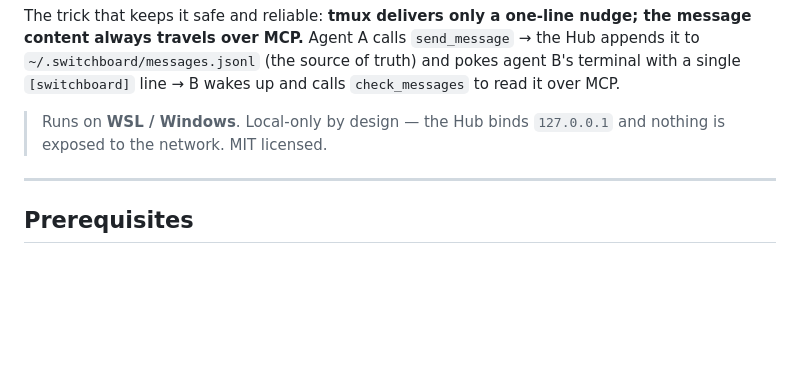
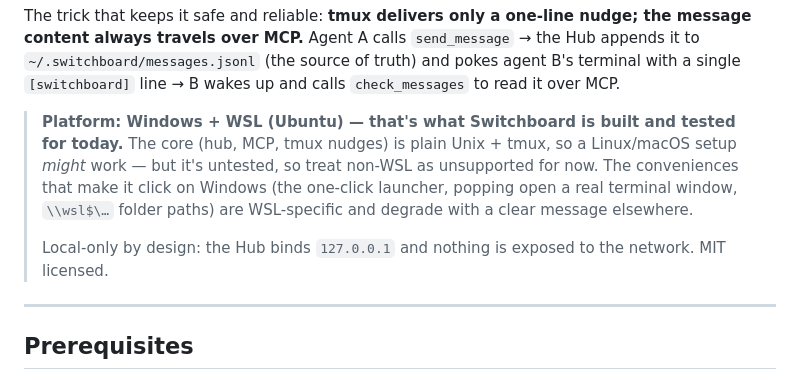
Before and after one commit to rodcoppi/switchboard-mcp, a Markdown page: README.md, the part around the change. Rendered like a GitHub page; blank space fills up the shorter version.

Commit message:
docs: state the platform target clearly — Windows + WSL for now
Honest expectation-setting for the public repo: Switchboard is built and
tested for Windows + WSL (Ubuntu). The core is plain Unix + tmux so
Linux/macOS might work, but it's untested (treat as unsupported for now),
and the Windows conveniences (one-click launcher, pop-open terminal
window, \\wsl$ folder paths) are WSL-specific and degrade with a clear
message elsewhere.

Co-Authored-By: Claude Fable 5 <noreply@anthropic.com>

```diff
--- a/README.md
+++ b/README.md
@@ -18,8 +18,13 @@ content always travels over MCP.** Agent A calls `send_message` → the Hub appe
 `~/.switchboard/messages.jsonl` (the source of truth) and pokes agent B's terminal with a
 single `[switchboard]` line → B wakes up and calls `check_messages` to read it over MCP.
 
-> Runs on **WSL / Windows**. Local-only by design — the Hub binds `127.0.0.1` and nothing is
-> exposed to the network. MIT licensed.
+> **Platform: Windows + WSL (Ubuntu) — that's what Switchboard is built and tested for today.**
+> The core (hub, MCP, tmux nudges) is plain Unix + tmux, so a Linux/macOS setup *might* work —
+> but it's untested, so treat non-WSL as unsupported for now. The conveniences that make it
+> click on Windows (the one-click launcher, popping open a real terminal window, `\\wsl$\…`
+> folder paths) are WSL-specific and degrade with a clear message elsewhere.
+>
+> Local-only by design: the Hub binds `127.0.0.1` and nothing is exposed to the network. MIT licensed.
 
 ---
 
```
